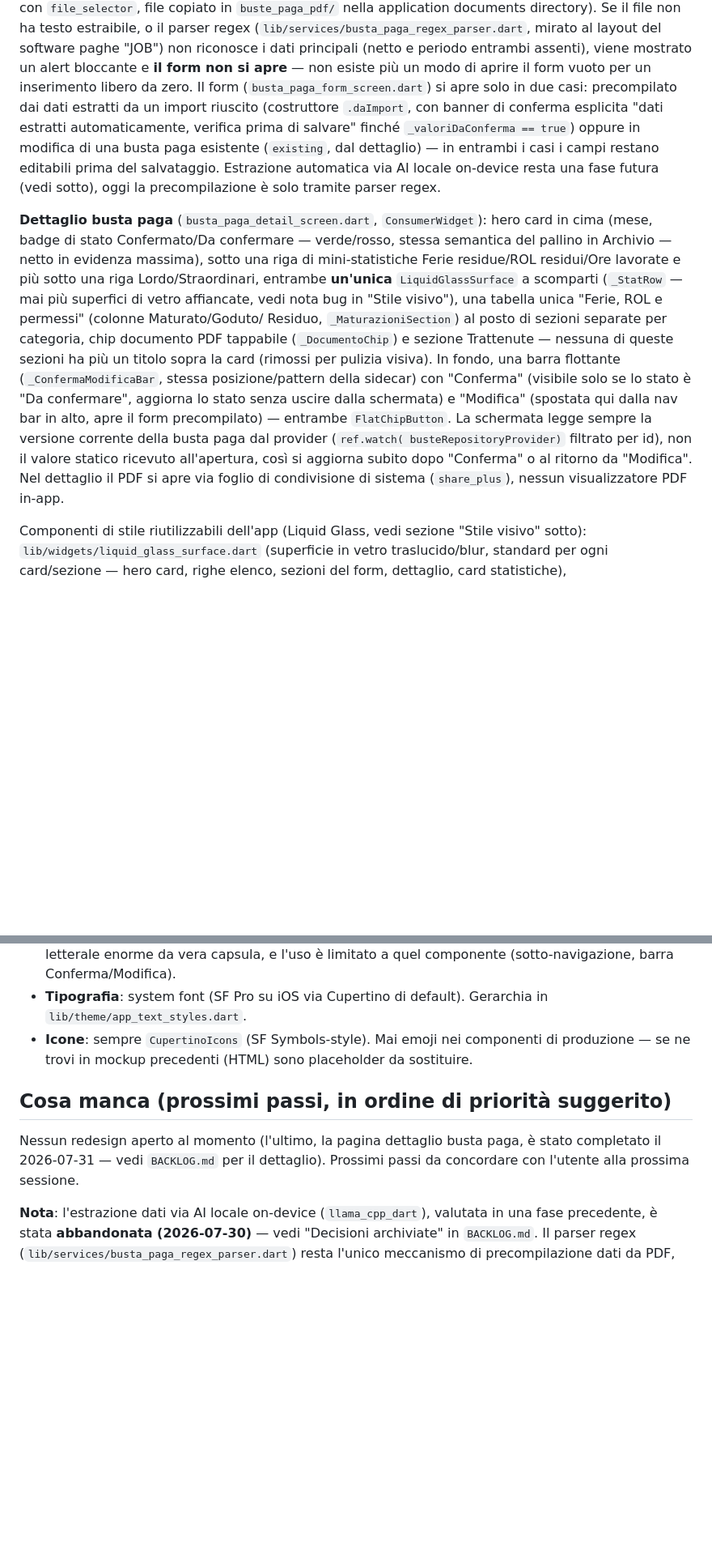
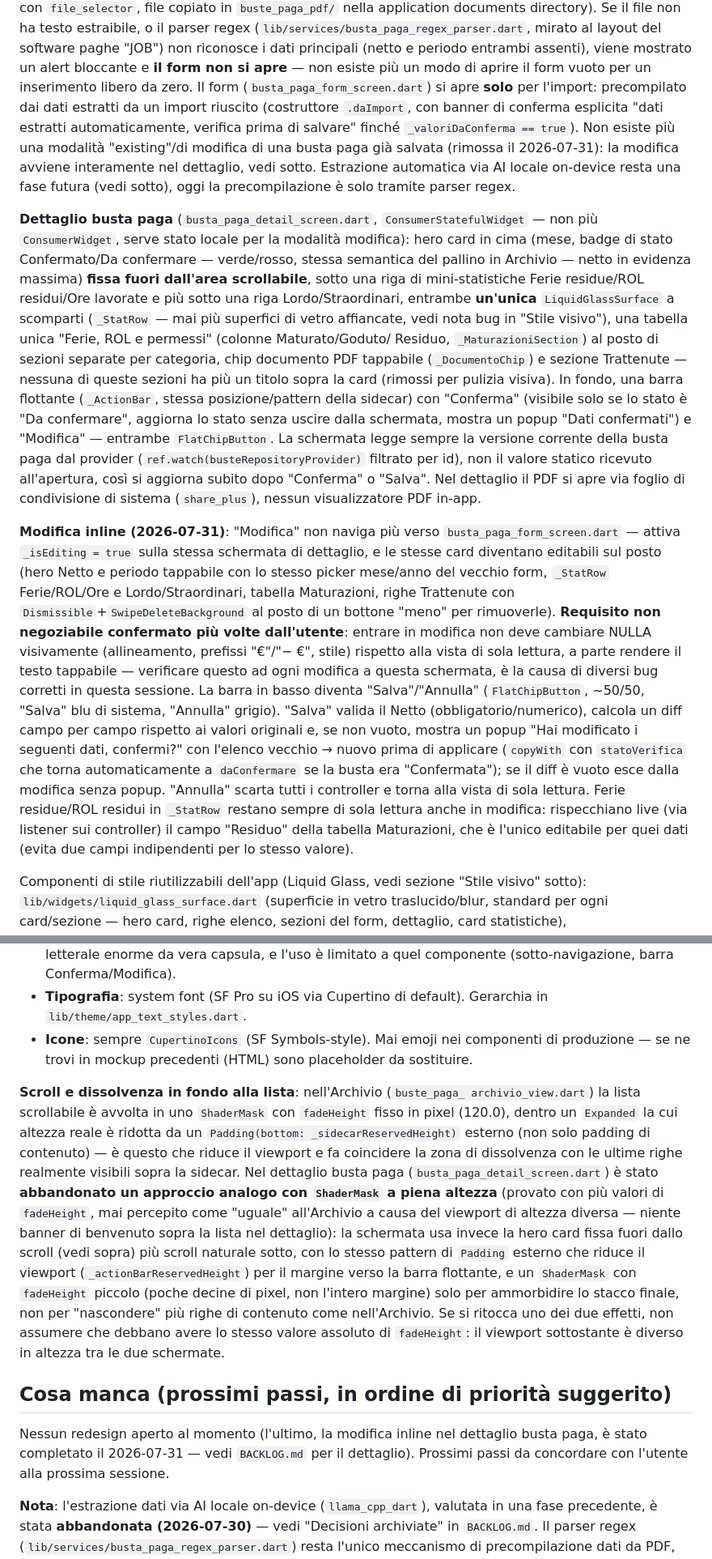
Before and after one commit to valeeerio/buts, a Markdown page: CLAUDE.md, 2 parts joined by grey strips. Shown at 81% size. GitHub-like rendering; blank space fills up the shorter version.

Commit message:
Aggiorna BACKLOG.md e CLAUDE.md con la modifica inline nel dettaglio
Documenta il nuovo editing inline (hero fissa, scroll naturale, popup
di conferma stato/diff modifiche) e la differenza tra l'effetto di
dissolvenza dell'Archivio e quello del dettaglio, per evitare di
riprovare in futuro lo stesso valore assoluto di fadeHeight tra le due
schermate nonostante i viewport di altezza diversa.

Co-Authored-By: Claude Sonnet 5 <noreply@anthropic.com>

```diff
--- a/CLAUDE.md
+++ b/CLAUDE.md
@@ -39,17 +39,20 @@ directory). Se il file non ha testo estraibile, o il parser regex
 "JOB") non riconosce i dati principali (netto e periodo entrambi assenti), viene
 mostrato un alert bloccante e **il form non si apre** — non esiste più un modo di
 aprire il form vuoto per un inserimento libero da zero. Il form
-(`busta_paga_form_screen.dart`) si apre solo in due casi: precompilato dai dati
-estratti da un import riuscito (costruttore `.daImport`, con banner di conferma
-esplicita "dati estratti automaticamente, verifica prima di salvare" finché
-`_valoriDaConferma == true`) oppure in modifica di una busta paga esistente
-(`existing`, dal dettaglio) — in entrambi i casi i campi restano editabili prima
-del salvataggio. Estrazione automatica via AI locale on-device resta una fase
-futura (vedi sotto), oggi la precompilazione è solo tramite parser regex.
+(`busta_paga_form_screen.dart`) si apre **solo** per l'import: precompilato dai
+dati estratti da un import riuscito (costruttore `.daImport`, con banner di
+conferma esplicita "dati estratti automaticamente, verifica prima di salvare"
+finché `_valoriDaConferma == true`). Non esiste più una modalità "existing"/di
+modifica di una busta paga già salvata (rimossa il 2026-07-31): la modifica
+avviene interamente nel dettaglio, vedi sotto. Estrazione automatica via AI
+locale on-device resta una fase futura (vedi sotto), oggi la precompilazione è
+solo tramite parser regex.
 
-**Dettaglio busta paga** (`busta_paga_detail_screen.dart`, `ConsumerWidget`): hero
-card in cima (mese, badge di stato Confermato/Da confermare — verde/rosso, stessa
-semantica del pallino in Archivio — netto in evidenza massima), sotto una riga di
+**Dettaglio busta paga** (`busta_paga_detail_screen.dart`,
+`ConsumerStatefulWidget` — non più `ConsumerWidget`, serve stato locale per la
+modalità modifica): hero card in cima (mese, badge di stato Confermato/Da
+confermare — verde/rosso, stessa semantica del pallino in Archivio — netto in
+evidenza massima) **fissa fuori dall'area scrollabile**, sotto una riga di
 mini-statistiche Ferie residue/ROL residui/Ore lavorate e più sotto una riga
 Lordo/Straordinari, entrambe **un'unica** `LiquidGlassSurface` a scomparti
 (`_StatRow` — mai più superfici di vetro affiancate, vedi nota bug in "Stile
@@ -57,15 +60,38 @@ visivo"), una tabella unica "Ferie, ROL e permessi" (colonne Maturato/Goduto/
 Residuo, `_MaturazioniSection`) al posto di sezioni separate per categoria, chip
 documento PDF tappabile (`_DocumentoChip`) e sezione Trattenute — nessuna di
 queste sezioni ha più un titolo sopra la card (rimossi per pulizia visiva). In
-fondo, una barra flottante (`_ConfermaModificaBar`, stessa posizione/pattern della
+fondo, una barra flottante (`_ActionBar`, stessa posizione/pattern della
 sidecar) con "Conferma" (visibile solo se lo stato è "Da confermare", aggiorna lo
-stato senza uscire dalla schermata) e "Modifica" (spostata qui dalla nav bar in
-alto, apre il form precompilato) — entrambe `FlatChipButton`. La schermata legge
-sempre la versione corrente della busta paga dal provider (`ref.watch(
-busteRepositoryProvider)` filtrato per id), non il valore statico ricevuto
-all'apertura, così si aggiorna subito dopo "Conferma" o al ritorno da "Modifica".
-Nel dettaglio il PDF si apre via foglio di condivisione di sistema (`share_plus`),
-nessun visualizzatore PDF in-app.
+stato senza uscire dalla schermata, mostra un popup "Dati confermati") e
+"Modifica" — entrambe `FlatChipButton`. La schermata legge sempre la versione
+corrente della busta paga dal provider (`ref.watch(busteRepositoryProvider)`
+filtrato per id), non il valore statico ricevuto all'apertura, così si aggiorna
+subito dopo "Conferma" o "Salva". Nel dettaglio il PDF si apre via foglio di
+condivisione di sistema (`share_plus`), nessun visualizzatore PDF in-app.
+
+**Modifica inline (2026-07-31)**: "Modifica" non naviga più verso
+`busta_paga_form_screen.dart` — attiva `_isEditing = true` sulla stessa
+schermata di dettaglio, e le stesse card diventano editabili sul posto (hero
+Netto e periodo tappabile con lo stesso picker mese/anno del vecchio form,
+`_StatRow` Ferie/ROL/Ore e Lordo/Straordinari, tabella Maturazioni, righe
+Trattenute con `Dismissible`+`SwipeDeleteBackground` al posto di un bottone
+"meno" per rimuoverle). **Requisito non negoziabile confermato più volte
+dall'utente**: entrare in modifica non deve cambiare NULLA visivamente
+(allineamento, prefissi "€"/"− €", stile) rispetto alla vista di sola lettura,
+a parte rendere il testo tappabile — verificare questo ad ogni modifica a
+questa schermata, è la causa di diversi bug corretti in questa sessione. La
+barra in basso diventa "Salva"/"Annulla" (`FlatChipButton`, ~50/50, "Salva" blu
+di sistema, "Annulla" grigio). "Salva" valida il Netto (obbligatorio/numerico),
+calcola un diff campo per campo rispetto ai valori originali e, se non vuoto,
+mostra un popup "Hai modificato i seguenti dati, confermi?" con l'elenco
+vecchio → nuovo prima di applicare (`copyWith` con `statoVerifica` che torna
+automaticamente a `daConfermare` se la busta era "Confermata"); se il diff è
+vuoto esce dalla modifica senza popup. "Annulla" scarta tutti i controller e
+torna alla vista di sola lettura. Ferie residue/ROL residui in `_StatRow`
+restano sempre di sola lettura anche in modifica: rispecchiano live (via
+listener sui controller) il campo "Residuo" della tabella Maturazioni, che è
+l'unico editabile per quei dati (evita due campi indipendenti per lo stesso
+valore).
 
 Componenti di stile riutilizzabili dell'app (Liquid Glass, vedi sezione "Stile
 visivo" sotto): `lib/widgets/liquid_glass_surface.dart` (superficie in vetro
@@ -160,11 +186,30 @@ sul pilota Archivio Buste Paga ed estesa a tutta l'app.
   di produzione — se ne trovi in mockup precedenti (HTML) sono placeholder da
   sostituire.
 
+**Scroll e dissolvenza in fondo alla lista**: nell'Archivio (`buste_paga_
+archivio_view.dart`) la lista scrollabile è avvolta in uno `ShaderMask` con
+`fadeHeight` fisso in pixel (120.0), dentro un `Expanded` la cui altezza reale
+è ridotta da un `Padding(bottom: _sidecarReservedHeight)` esterno (non solo
+padding di contenuto) — è questo che riduce il viewport e fa coincidere la
+zona di dissolvenza con le ultime righe realmente visibili sopra la sidecar.
+Nel dettaglio busta paga (`busta_paga_detail_screen.dart`) è stato **abbandonato
+un approccio analogo con `ShaderMask` a piena altezza** (provato con più valori
+di `fadeHeight`, mai percepito come "uguale" all'Archivio a causa del viewport
+di altezza diversa — niente banner di benvenuto sopra la lista nel dettaglio):
+la schermata usa invece la hero card fissa fuori dallo scroll (vedi sopra) più
+scroll naturale sotto, con lo stesso pattern di `Padding` esterno che riduce il
+viewport (`_actionBarReservedHeight`) per il margine verso la barra flottante,
+e un `ShaderMask` con `fadeHeight` piccolo (poche decine di pixel, non l'intero
+margine) solo per ammorbidire lo stacco finale, non per "nascondere" più righe
+di contenuto come nell'Archivio. Se si ritocca uno dei due effetti, non
+assumere che debbano avere lo stesso valore assoluto di `fadeHeight`: il
+viewport sottostante è diverso in altezza tra le due schermate.
+
 ## Cosa manca (prossimi passi, in ordine di priorità suggerito)
 
-Nessun redesign aperto al momento (l'ultimo, la pagina dettaglio busta paga, è
-stato completato il 2026-07-31 — vedi `BACKLOG.md` per il dettaglio). Prossimi
-passi da concordare con l'utente alla prossima sessione.
+Nessun redesign aperto al momento (l'ultimo, la modifica inline nel dettaglio
+busta paga, è stato completato il 2026-07-31 — vedi `BACKLOG.md` per il
+dettaglio). Prossimi passi da concordare con l'utente alla prossima sessione.
 
 **Nota**: l'estrazione dati via AI locale on-device (`llama_cpp_dart`), valutata
 in una fase precedente, è stata **abbandonata (2026-07-30)** — vedi "Decisioni
```
Also changed, not shown: BACKLOG.md (+20 -0 lines).
